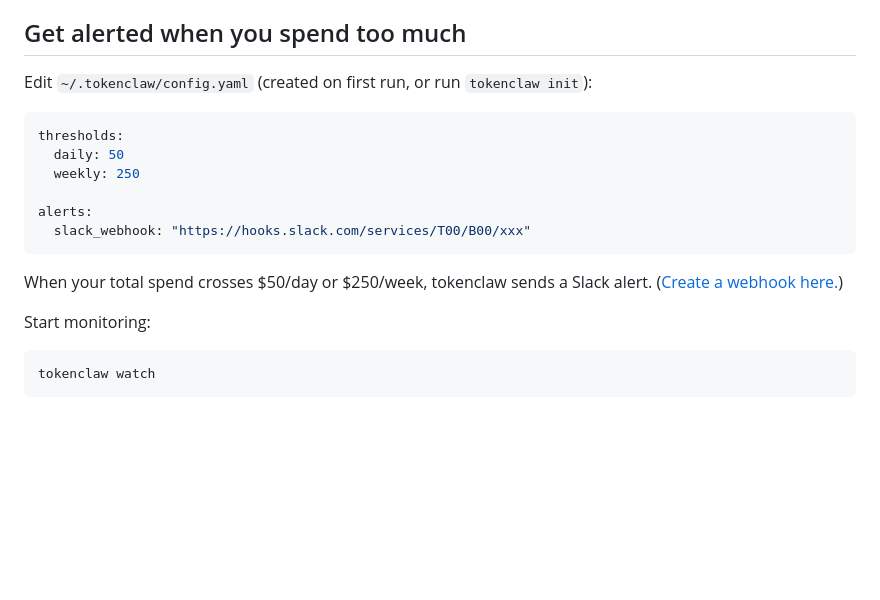
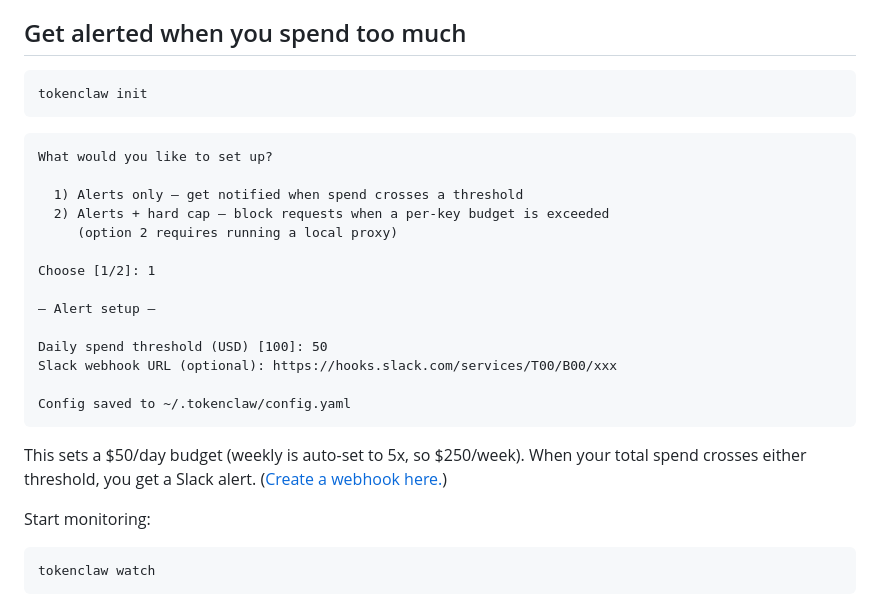
Before and after one commit to katrinalaszlo/tokenclaw, a Markdown page: README.md, the part around the change. Rendered like a GitHub page; blank space fills up the shorter version.

Commit message:
show actual tokenclaw init flow with options and example output
user couldn't tell what the setup asks for or what happens. now shows
the full init interaction: choose alerts vs proxy, enter daily budget,
paste Slack webhook.

Co-Authored-By: Claude Opus 4.6 (1M context) <noreply@anthropic.com>

````diff
--- a/README.md
+++ b/README.md
@@ -40,18 +40,28 @@ tokenclaw reads the session logs that AI tools store on your machine (Claude Cod
 
 ## Get alerted when you spend too much
 
-Edit `~/.tokenclaw/config.yaml` (created on first run, or run `tokenclaw init`):
-
-```yaml
-thresholds:
-  daily: 50
-  weekly: 250
-
-alerts:
-  slack_webhook: "https://hooks.slack.com/services/T00/B00/xxx"
+```bash
+tokenclaw init
 ```
 
-When your total spend crosses $50/day or $250/week, tokenclaw sends a Slack alert. ([Create a webhook here.](https://api.slack.com/messaging/webhooks))
+```
+What would you like to set up?
+
+  1) Alerts only — get notified when spend crosses a threshold
+  2) Alerts + hard cap — block requests when a per-key budget is exceeded
+     (option 2 requires running a local proxy)
+
+Choose [1/2]: 1
+
+— Alert setup —
+
+Daily spend threshold (USD) [100]: 50
+Slack webhook URL (optional): https://hooks.slack.com/services/T00/B00/xxx
+
+Config saved to ~/.tokenclaw/config.yaml
+```
+
+This sets a $50/day budget (weekly is auto-set to 5x, so $250/week). When your total spend crosses either threshold, you get a Slack alert. ([Create a webhook here.](https://api.slack.com/messaging/webhooks))
 
 Start monitoring:
 
````
